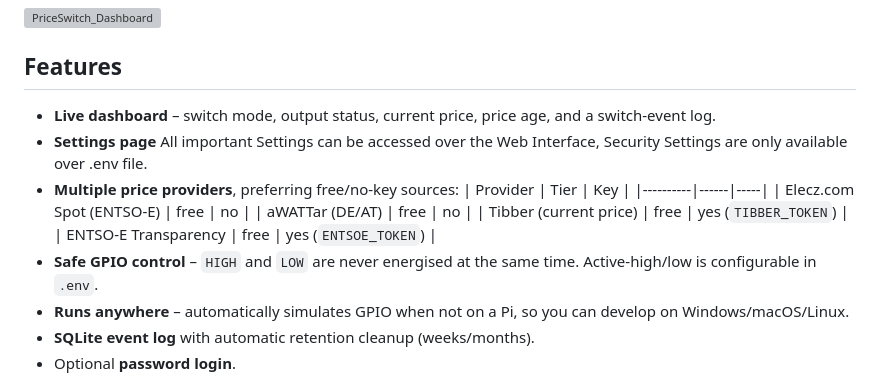
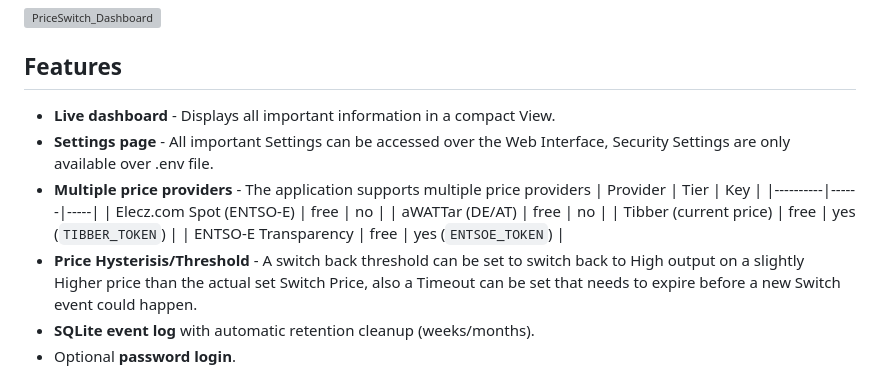
Before and after one commit to pirus99/PriceSwitch, a Markdown page: README.md, the part around the change. GitHub-like rendering; grey boxes are pictures that could not be loaded.

Commit message:
docs: Update README features section for clarity and consistency

```diff
--- a/README.md
+++ b/README.md
@@ -14,21 +14,19 @@ Control large electric consumers to use energy when it’s cheapest. By toggling
 
 ## Features
 
-- **Live dashboard** – switch mode, output status, current price, price age,
-  and a switch-event log.
-- **Settings page** All important Settings can be accessed over
+- **Live dashboard** - Displays all important information in a compact View.
+- **Settings page** - All important Settings can be accessed over
   the Web Interface, Security Settings are only available over .env file.
-- **Multiple price providers**, preferring free/no-key sources:
+- **Multiple price providers** - The application supports multiple price providers
   | Provider | Tier | Key |
   |----------|------|-----|
   | Elecz.com Spot (ENTSO-E) | free | no |
   | aWATTar (DE/AT) | free | no |
   | Tibber (current price) | free | yes (`TIBBER_TOKEN`) |
   | ENTSO-E Transparency | free | yes (`ENTSOE_TOKEN`) |
-- **Safe GPIO control** – `HIGH` and `LOW` are never energised at the same
-  time. Active-high/low is configurable in `.env`.
-- **Runs anywhere** – automatically simulates GPIO when not on a Pi, so you
-  can develop on Windows/macOS/Linux.
+- **Price Hysterisis/Threshold** - A switch back threshold can be set to switch back to High output
+  on a slightly Higher price than the actual set Switch Price, also a Timeout can be
+  set that needs to expire before a new Switch event could happen.
 - **SQLite event log** with automatic retention cleanup (weeks/months).
 - Optional **password login**.
 
```
